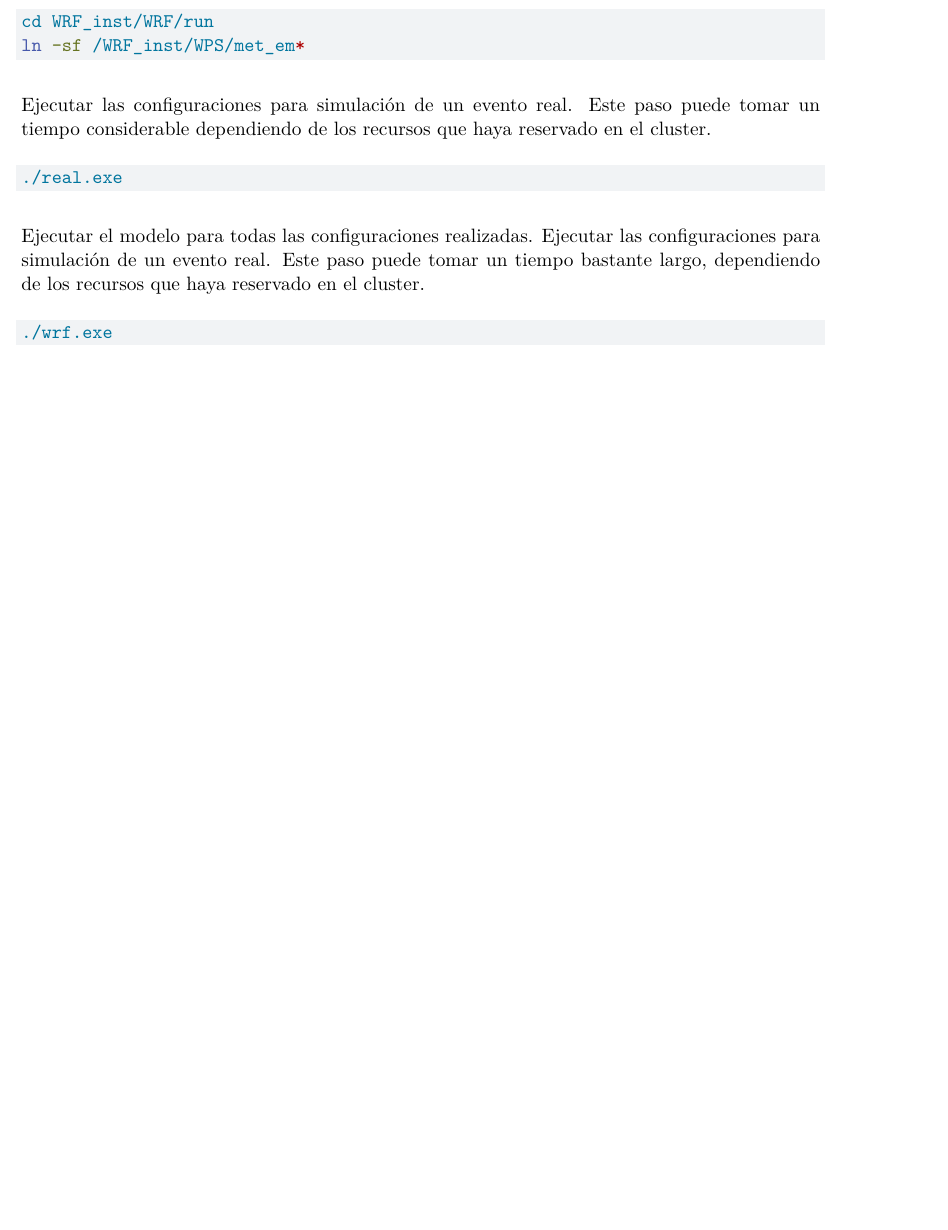
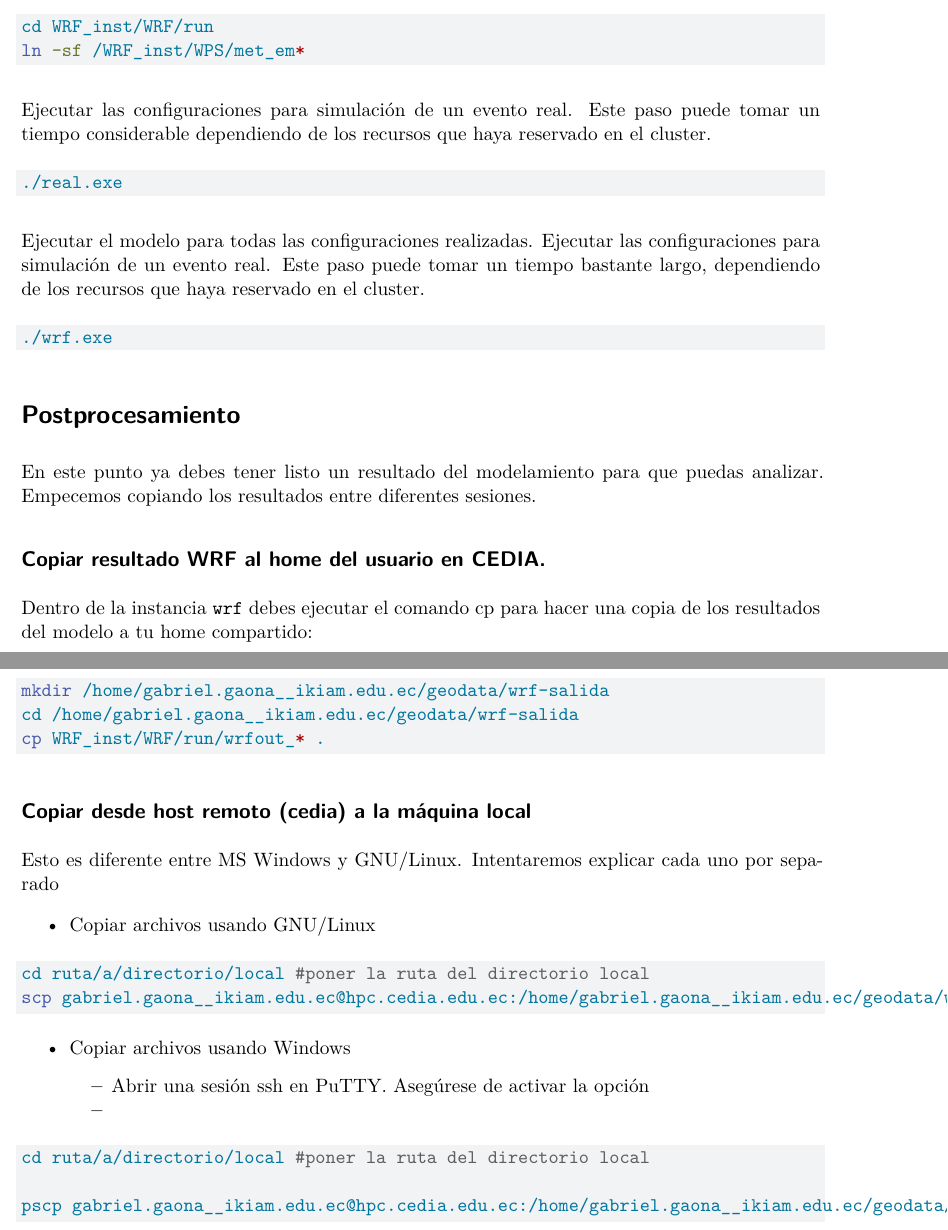
Before and after one commit to gabrielvgaona/wrf-docker, a Quarto document (cedia-comandos.qmd): part of page 4 of 4 before the commit and two parts of pages 4 and 5 of 5 after it, the two joined at a grey line, cut so that both start at the same text, the shorter picture padded with empty space. Rendered offline with R 4.5, knitr and Pandoc in place of Quarto, then LaTeX, with nearby package versions.

````diff
--- a/cedia-comandos.qmd
+++ b/cedia-comandos.qmd
@@ -186,3 +188,37 @@
 ```bash
 ./wrf.exe
 ```
+
+# Postprocesamiento
+
+En este punto ya debes tener listo un resultado del modelamiento para que puedas analizar. Empecemos copiando los resultados entre diferentes sesiones.
+
+## Copiar resultado WRF al home del usuario en CEDIA.
+
+Dentro de la instancia `wrf` debes ejecutar el comando cp para hacer una copia de los resultados del modelo a tu home compartido:
+
+```bash
+mkdir /home/gabriel.gaona__ikiam.edu.ec/geodata/wrf-salida
+cd /home/gabriel.gaona__ikiam.edu.ec/geodata/wrf-salida
+cp WRF_inst/WRF/run/wrfout_* .
+```
+
+## Copiar desde host remoto (cedia) a la máquina local
+
+Esto es diferente entre MS Windows y GNU/Linux. Intentaremos explicar cada uno por separado
+
+- Copiar archivos usando GNU/Linux
+
+```bash
+cd ruta/a/directorio/local #poner la ruta del directorio local
+scp gabriel.gaona__ikiam.edu.ec@hpc.cedia.edu.ec:/home/gabriel.gaona__ikiam.edu.ec/geodata/wrf-salida/wrfout_* .
+```
+- Copiar archivos usando Windows
+    + Abrir una sesión ssh en PuTTY. Asegúrese de activar la opción
+    +
+
+```bash
+cd ruta/a/directorio/local #poner la ruta del directorio local
+
+pscp gabriel.gaona__ikiam.edu.ec@hpc.cedia.edu.ec:/home/gabriel.gaona__ikiam.edu.ec/geodata/wrf-salida/wrfout_* .
+```
````
Also changed, not shown: cedia-comandos.qmd (16 more changed lines).
